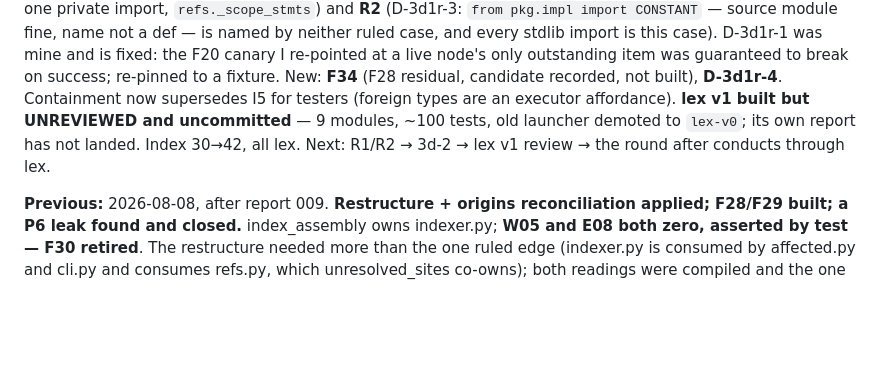
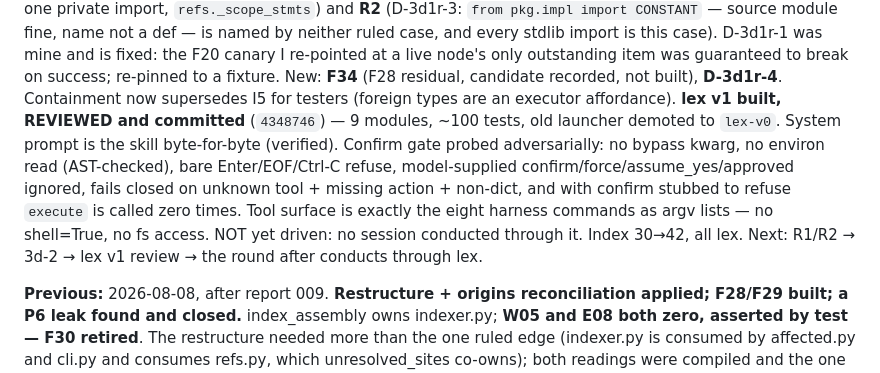
Before and after one commit to jmkozlik/constitutional-agent-stack, a Markdown page: harness/LOOP.md, the part around the change. Rendered like a GitHub page; blank space fills up the shorter version.

Commit message:
LOOP: lex v1 reviewed and committed; state corrected

```diff
--- a/harness/LOOP.md
+++ b/harness/LOOP.md
@@ -21,9 +21,15 @@ is fixed: the F20 canary I re-pointed at a live node's only outstanding
 item was guaranteed to break on success; re-pinned to a fixture. New:
 **F34** (F28 residual, candidate recorded, not built), **D-3d1r-4**.
 Containment now supersedes I5 for testers (foreign types are an executor
-affordance). **lex v1 built but UNREVIEWED and uncommitted** — 9 modules,
-~100 tests, old launcher demoted to `lex-v0`; its own report has not
-landed. Index 30→42, all lex. Next: R1/R2 → 3d-2 → lex v1 review → the
+affordance). **lex v1 built, REVIEWED and committed** (`4348746`) — 9 modules,
+~100 tests, old launcher demoted to `lex-v0`. System prompt is the skill
+byte-for-byte (verified). Confirm gate probed adversarially: no bypass
+kwarg, no environ read (AST-checked), bare Enter/EOF/Ctrl-C refuse,
+model-supplied confirm/force/assume_yes/approved ignored, fails closed on
+unknown tool + missing action + non-dict, and with confirm stubbed to
+refuse `execute` is called zero times. Tool surface is exactly the eight
+harness commands as argv lists — no shell=True, no fs access. NOT yet
+driven: no session conducted through it. Index 30→42, all lex. Next: R1/R2 → 3d-2 → lex v1 review → the
 round after conducts through lex.
 
 **Previous:** 2026-08-08, after report 009. **Restructure + origins
```
